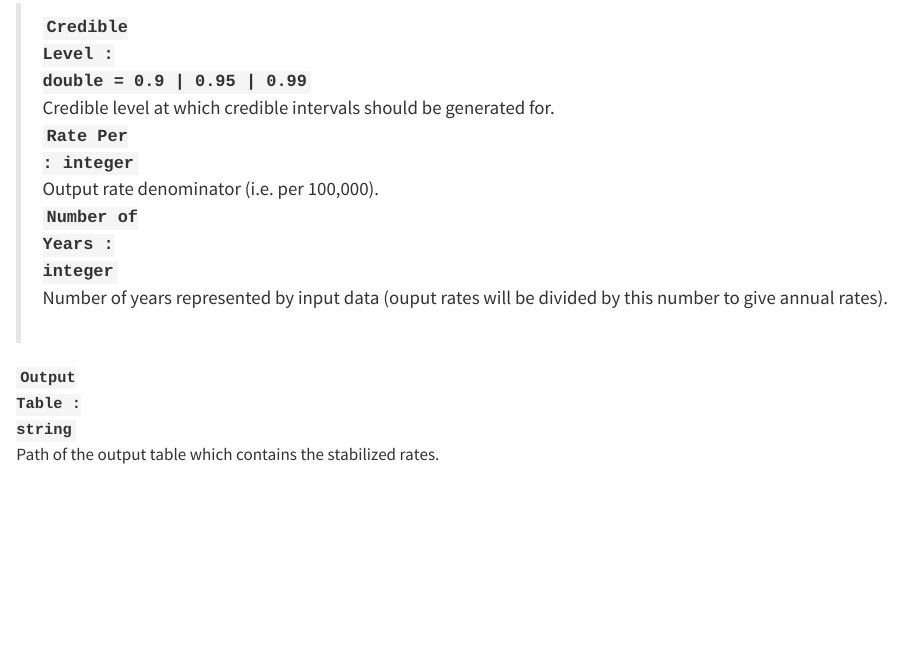
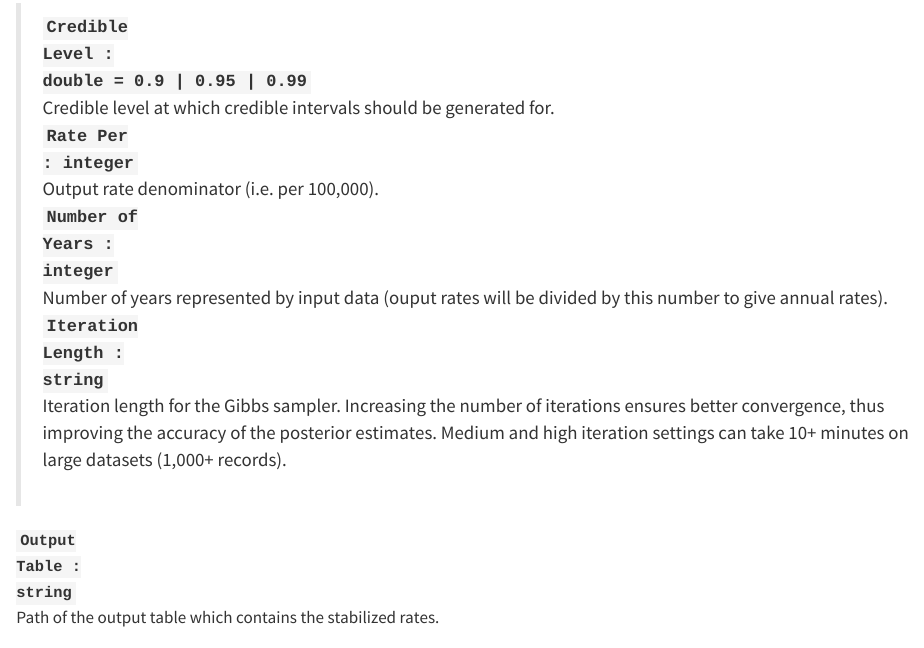
Before and after one commit to CEHI-code-repos/RateStabilizingToolbox, a Quarto document (docs/reference/RST.qmd): the page in a window 1100 px wide, from 1110 px down. Rendered offline with R 4.5, knitr and Pandoc in place of Quarto, with nearby package versions.

Commit message:
Add parameter documentation

```diff
--- a/docs/reference/RST.qmd
+++ b/docs/reference/RST.qmd
@@ -51,6 +51,10 @@
 >   <code>[**Number of Years**]{.parameter-name} [:]{.parameter-annotation-sep} [integer]{.parameter-annotation}</code>
 >
 >   :   Number of years represented by input data (ouput rates will be divided by this number to give annual rates).
+>
+>   <code>[**Iteration Length**]{.parameter-name} [:]{.parameter-annotation-sep} [string]{.parameter-annotation}</code>
+>
+>   :   Iteration length for the Gibbs sampler. Increasing the number of iterations ensures better convergence, thus improving the accuracy of the posterior estimates. Medium and high iteration settings can take 10+ minutes on large datasets (1,000+ records).
 
 <code>[**Output Table**]{.parameter-name} [:]{.parameter-annotation-sep} [string]{.parameter-annotation}</code>
 
```
